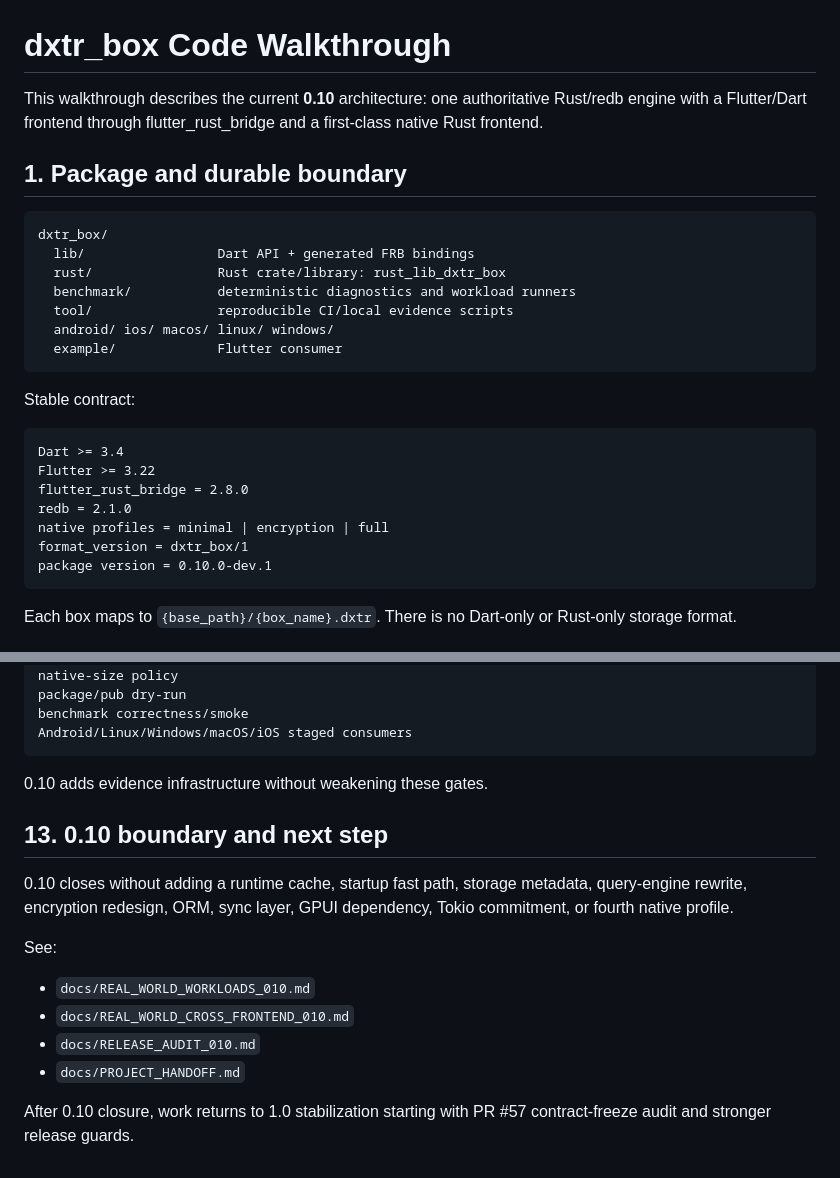
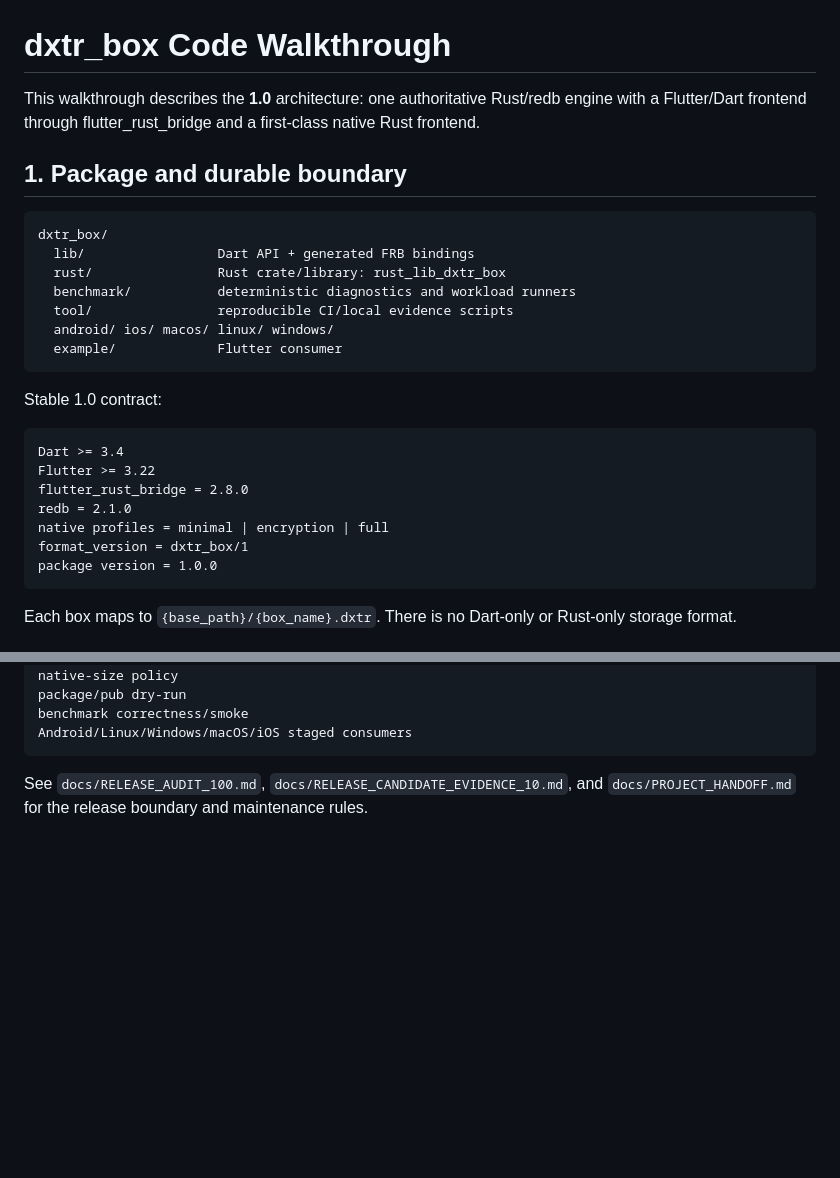
Before and after one commit to dexter-cnx/dxtr_box, a Markdown page: docs/CODE_WALKTHROUGH.md, 2 parts joined by grey strips. GitHub-like rendering; blank space fills up the shorter version.

````diff
--- a/docs/CODE_WALKTHROUGH.md
+++ b/docs/CODE_WALKTHROUGH.md
@@ -1,6 +1,6 @@
 # dxtr_box Code Walkthrough
 
-This walkthrough describes the current **0.10** architecture: one authoritative Rust/redb engine with a Flutter/Dart frontend through flutter_rust_bridge and a first-class native Rust frontend.
+This walkthrough describes the **1.0** architecture: one authoritative Rust/redb engine with a Flutter/Dart frontend through flutter_rust_bridge and a first-class native Rust frontend.
 
 ## 1. Package and durable boundary
 
@@ -14,7 +14,7 @@ dxtr_box/
   example/             Flutter consumer
 ```
 
-Stable contract:
+Stable 1.0 contract:
 
 ```text
 Dart >= 3.4
@@ -23,7 +23,7 @@ flutter_rust_bridge = 2.8.0
 redb = 2.1.0
 native profiles = minimal | encryption | full
 format_version = dxtr_box/1
-package version = 0.10.0-dev.1
+package version = 1.0.0
 ```
 
 Each box maps to `{base_path}/{box_name}.dxtr`. There is no Dart-only or Rust-only storage format.
@@ -213,17 +130,4 @@ benchmark correctness/smoke
 Android/Linux/Windows/macOS/iOS staged consumers
 ```
 
-0.10 adds evidence infrastructure without weakening these gates.
-
-## 13. 0.10 boundary and next step
-
-0.10 closes without adding a runtime cache, startup fast path, storage metadata, query-engine rewrite, encryption redesign, ORM, sync layer, GPUI dependency, Tokio commitment, or fourth native profile.
-
-See:
-
-- `docs/REAL_WORLD_WORKLOADS_010.md`
-- `docs/REAL_WORLD_CROSS_FRONTEND_010.md`
-- `docs/RELEASE_AUDIT_010.md`
-- `docs/PROJECT_HANDOFF.md`
-
-After 0.10 closure, work returns to 1.0 stabilization starting with PR #57 contract-freeze audit and stronger release guards.
+See `docs/RELEASE_AUDIT_100.md`, `docs/RELEASE_CANDIDATE_EVIDENCE_10.md`, and `docs/PROJECT_HANDOFF.md` for the release boundary and maintenance rules.
````
Also changed, not shown: other parts of docs/CODE_WALKTHROUGH.md (+31 -114 lines).
